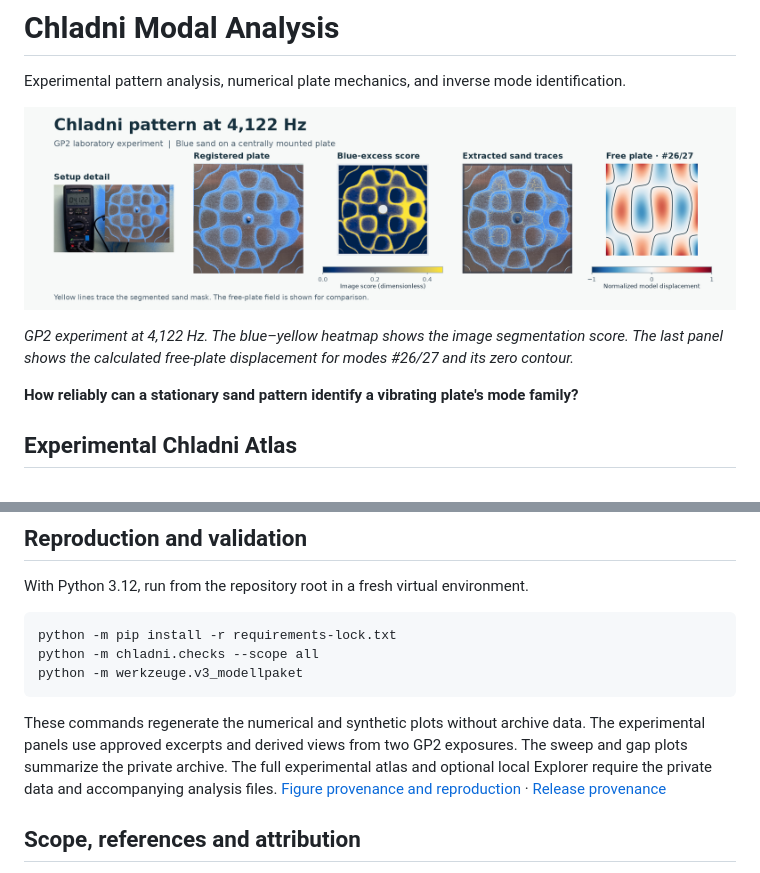
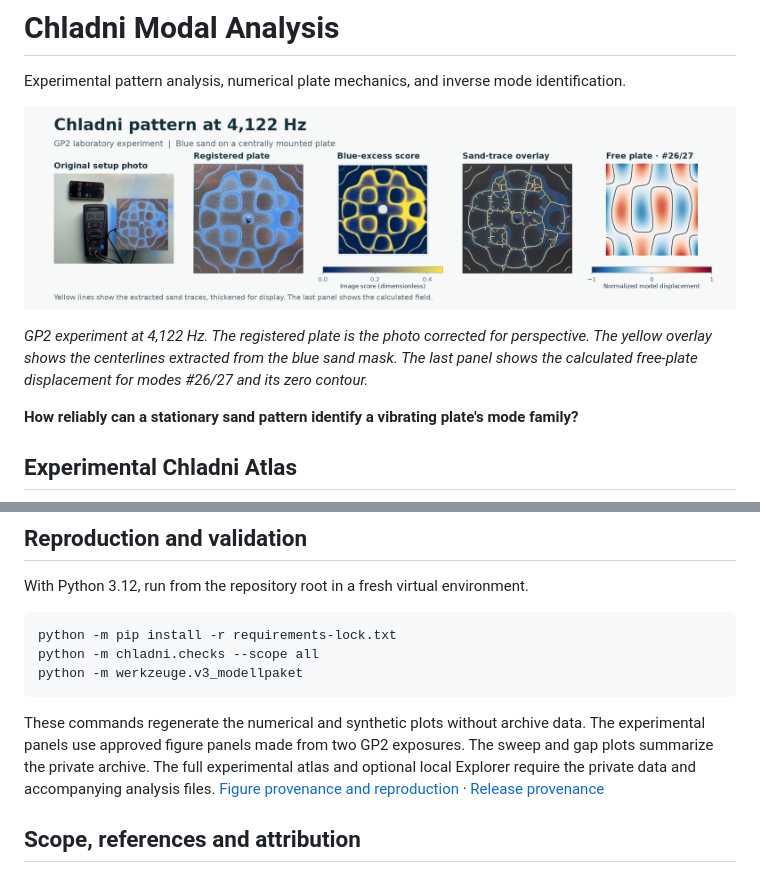
Before and after one commit to Weini247/chladni-modal-analysis, a Markdown page: README.md, 2 parts joined by grey strips. Drawn GitHub-style; pictures changed too: assets/figures/experiment-4122.png.

Commit message:
Clarify the setup and sand-trace overlay

````diff
--- a/README.md
+++ b/README.md
@@ -6,5 +6,5 @@ Experimental pattern analysis, numerical plate mechanics, and inverse mode ident
 
-*GP2 experiment at 4,122 Hz. The blue–yellow heatmap shows the image segmentation score. The last panel shows the calculated free-plate displacement for modes #26/27 and its zero contour.*
+*GP2 experiment at 4,122 Hz. The registered plate is the photo corrected for perspective. The yellow overlay shows the centerlines extracted from the blue sand mask. The last panel shows the calculated free-plate displacement for modes #26/27 and its zero contour.*
 
 **How reliably can a stationary sand pattern identify a vibrating plate's mode family?**
 
@@ -46,7 +46,7 @@ python -m chladni.checks --scope all
 python -m werkzeuge.v3_modellpaket
 ```
 
-These commands regenerate the numerical and synthetic plots without archive data. The experimental panels use approved excerpts and derived views from two GP2 exposures. The sweep and gap plots summarize the private archive. The full experimental atlas and optional local Explorer require the private data and accompanying analysis files. [Figure provenance and reproduction](dokumentation/V3_REPRODUKTION.md) · [Release provenance](RELEASE_PROVENANCE.md)
+These commands regenerate the numerical and synthetic plots without archive data. The experimental panels use approved figure panels made from two GP2 exposures. The sweep and gap plots summarize the private archive. The full experimental atlas and optional local Explorer require the private data and accompanying analysis files. [Figure provenance and reproduction](dokumentation/V3_REPRODUKTION.md) · [Release provenance](RELEASE_PROVENANCE.md)
 
 ## Scope, references and attribution
 
````
Also changed, not shown: other parts of README.md (+1 -1 lines), dokumentation/V3_REPRODUKTION.md (+1 -1 lines).
